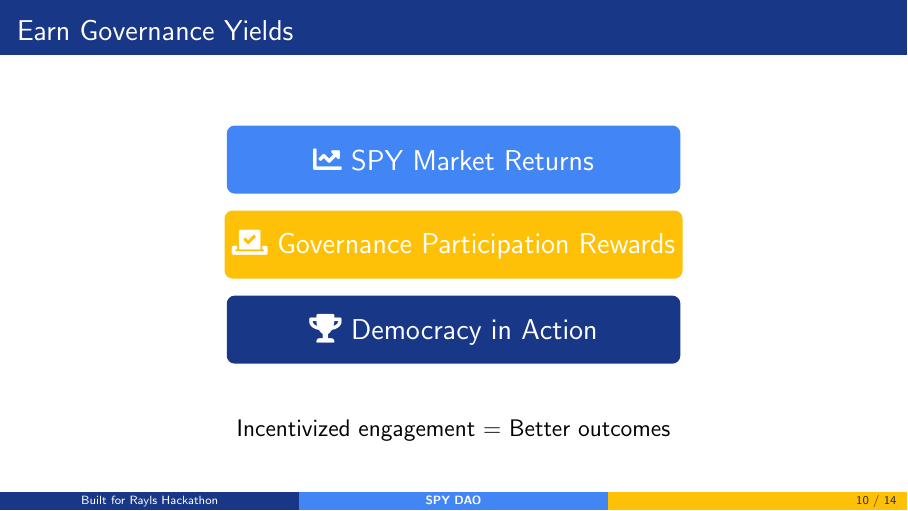
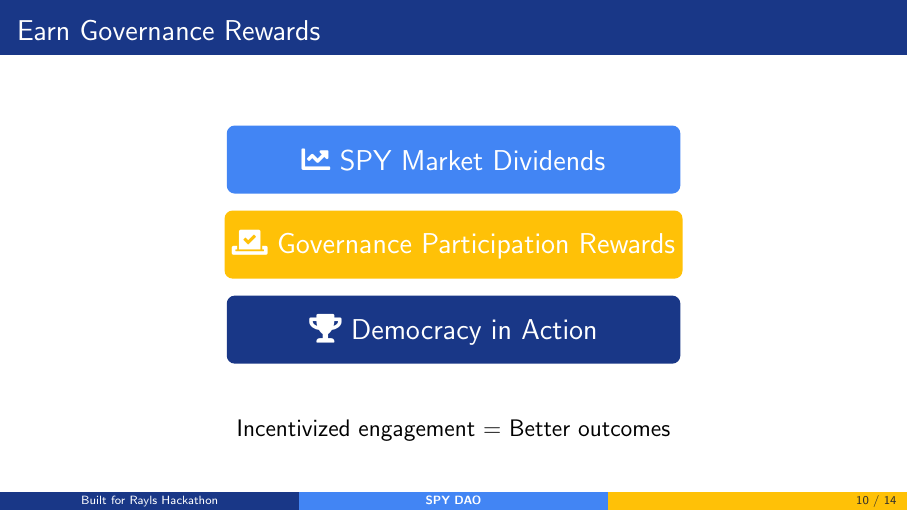
Before and after one commit to This-Is-Captain-Code/SpyDao, LaTeX slides (pitchdeck/deck.tex): page 10 of 14. Compiled offline with pdfLaTeX.

Commit message:
Update slide titles and text in deck.tex

```diff
--- a/pitchdeck/deck.tex
+++ b/pitchdeck/deck.tex
@@ -276,14 +276,14 @@
 \end{center}
 \end{frame}
 
-% Slide 9: Earn Governance Yields
-\begin{frame}{Earn Governance Yields}
+% Slide 9: Earn Governance Rewards
+\begin{frame}{Earn Governance Rewards}
 \vspace{0.5cm}
 \begin{center}
     \begin{tikzpicture}
         % Stack of benefits
         \node[rectangle,fill=lightblue,text=white,minimum width=8cm,minimum height=1.2cm,rounded corners] at (0,2) {
-            \Large\faChartLine\ SPY Market Returns
+            \Large\faChartLine\ SPY Market Dividends
         };
 
         \node[rectangle,fill=accentgold,text=white,minimum width=8cm,minimum height=1.2cm,rounded corners] at (0,0.5) {
```
Also changed, not shown: pitchdeck/deck.tex (4 more changed lines).
